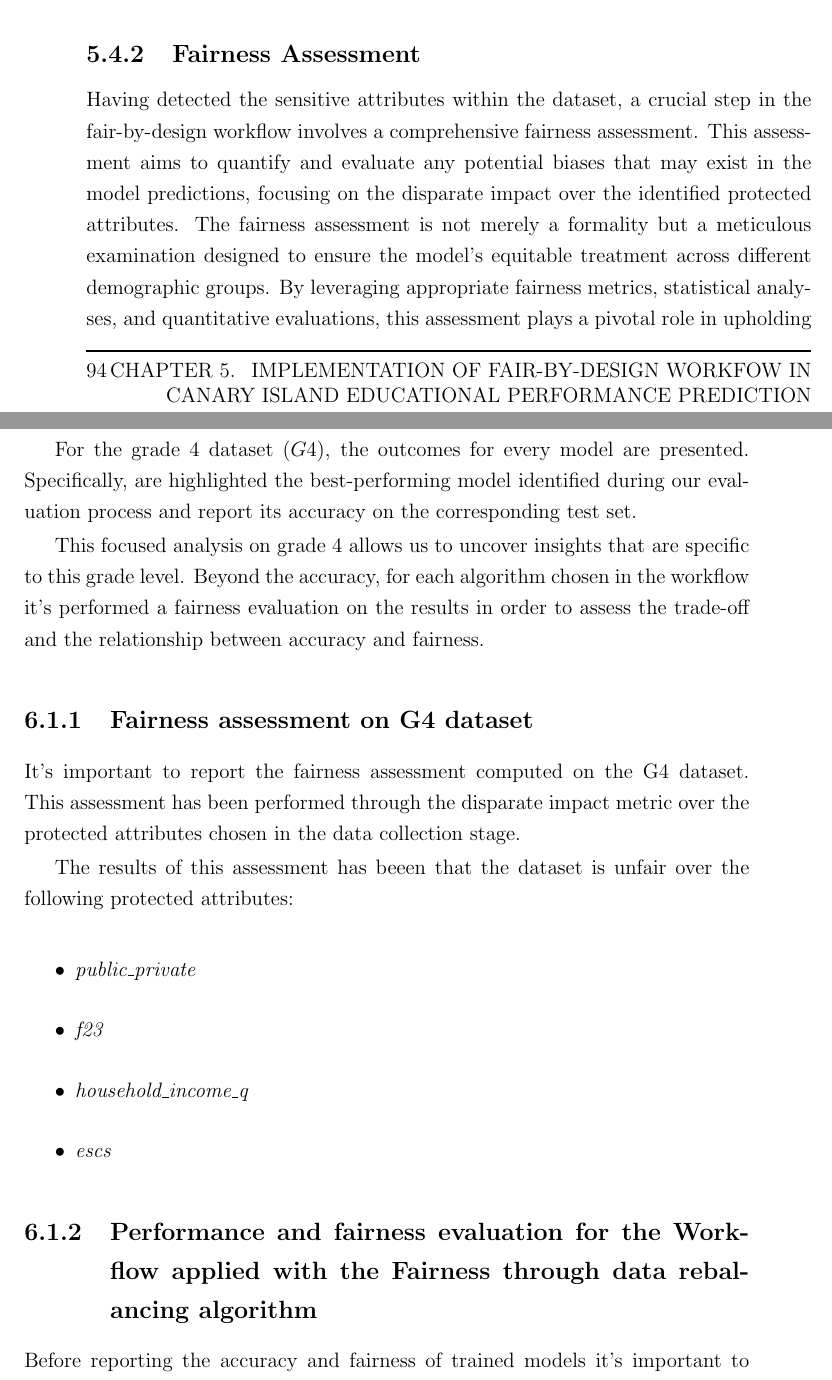
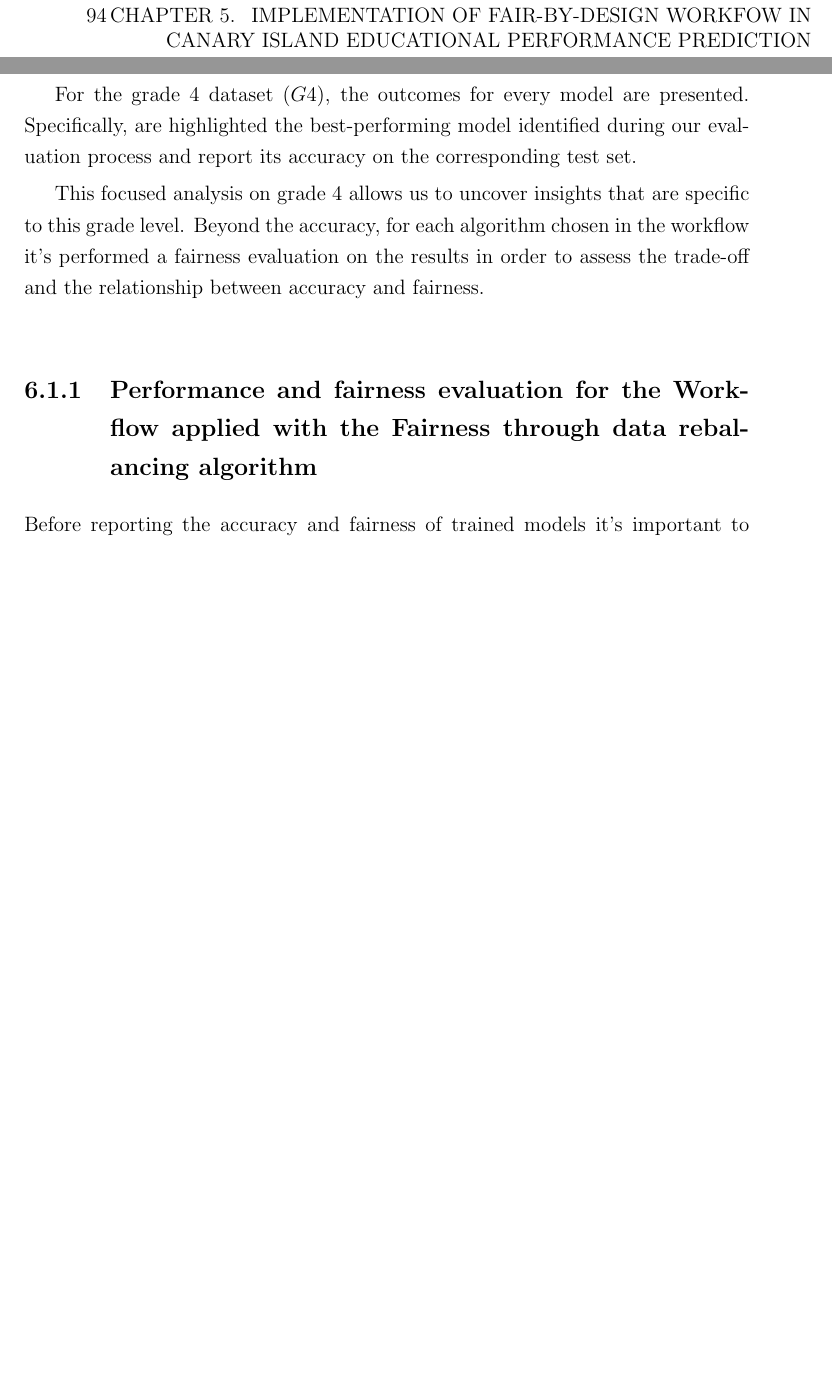
Before and after one commit to antonioIannotta/Thesis, a LaTeX thesis (thesis-main.tex): two parts of pages 102 and 111 of 120 before the commit and two parts of pages 102 and 107 of 116 after it, joined at a grey line, cut at the place of the change, the shorter picture padded with empty space. Compiled offline with pdfLaTeX.

Commit message:
fairness assessment removed

```diff
--- a/thesis-main.tex
+++ b/thesis-main.tex
@@ -1621,10 +1613,6 @@ The sensitive attributes detection, and its filtering to detect the main relevan
 
 The dataset documentation provided the information related to the type of each attribute (e.g. Continuous or Categorical). Starting from this information the variables have been pre-processed as established in the usual data pre-processing sub-step of the \emph{Fair-by-Design Workflow} proposed in this work.
 
-\subsection{Fairness Assessment}
-
-Having detected the sensitive attributes within the dataset, a crucial step in the fair-by-design workflow involves a comprehensive fairness assessment. This assessment aims to quantify and evaluate any potential biases that may exist in the model predictions, focusing on the disparate impact over the identified protected attributes. The fairness assessment is not merely a formality but a meticulous examination designed to ensure the model's equitable treatment across different demographic groups. By leveraging appropriate fairness metrics, statistical analyses, and quantitative evaluations, this assessment plays a pivotal role in upholding the ethical foundation of the machine learning model and guiding further refinements in pursuit of fairness and unbiased outcomes.
-
 \section{Data pre-processing}
 
 The protected attributes and the output have been pre-processed according to the workflow's rule described in \cref{section:pre-proc}
@@ -1764,23 +1752,6 @@ For the grade 4 dataset (\( G4 \)), the outcomes for every model are presented.
 
 This focused analysis on grade 4 allows us to uncover insights that are specific to this grade level. Beyond the accuracy, for each algorithm chosen in the workflow it's performed a fairness evaluation on the results in order to assess the trade-off and the relationship between accuracy and fairness.
 
-\subsection{Fairness assessment on G4 dataset}
-
-It's important to report the fairness assessment computed on the G4 dataset. This assessment has been performed through the disparate impact metric over the protected attributes chosen in the data collection stage.
-
-The results of this assessment has beeen that the dataset is unfair over the following protected attributes:
-
-\begin{itemize}
-
-    \item \emph{public\textunderscore private}
-
-    \item \emph{f23}
-
-    \item \emph{household\textunderscore income\textunderscore q}
-
-    \item \emph{escs}
-
-\end{itemize}
 
 \subsection{Performance and fairness evaluation for the Workflow applied with the Fairness through data rebalancing algorithm}
 
```
Also changed, not shown: thesis-main.tex (10 more changed lines).
